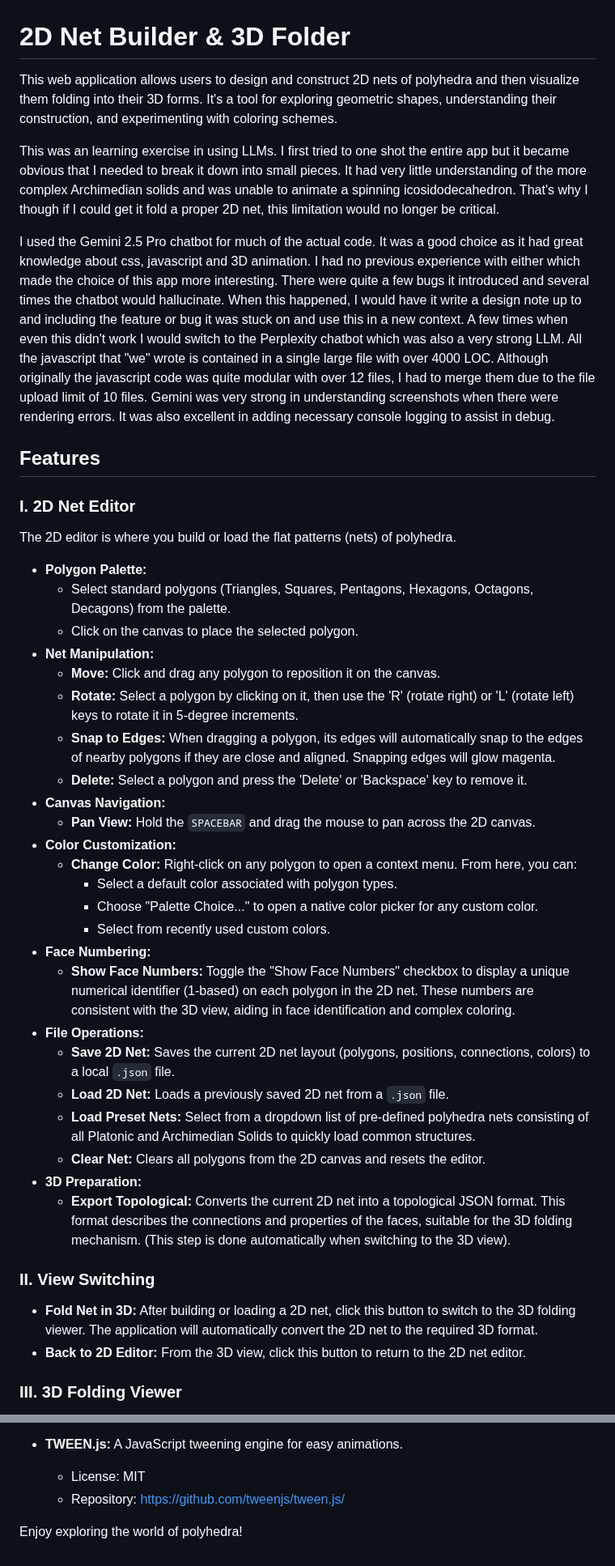
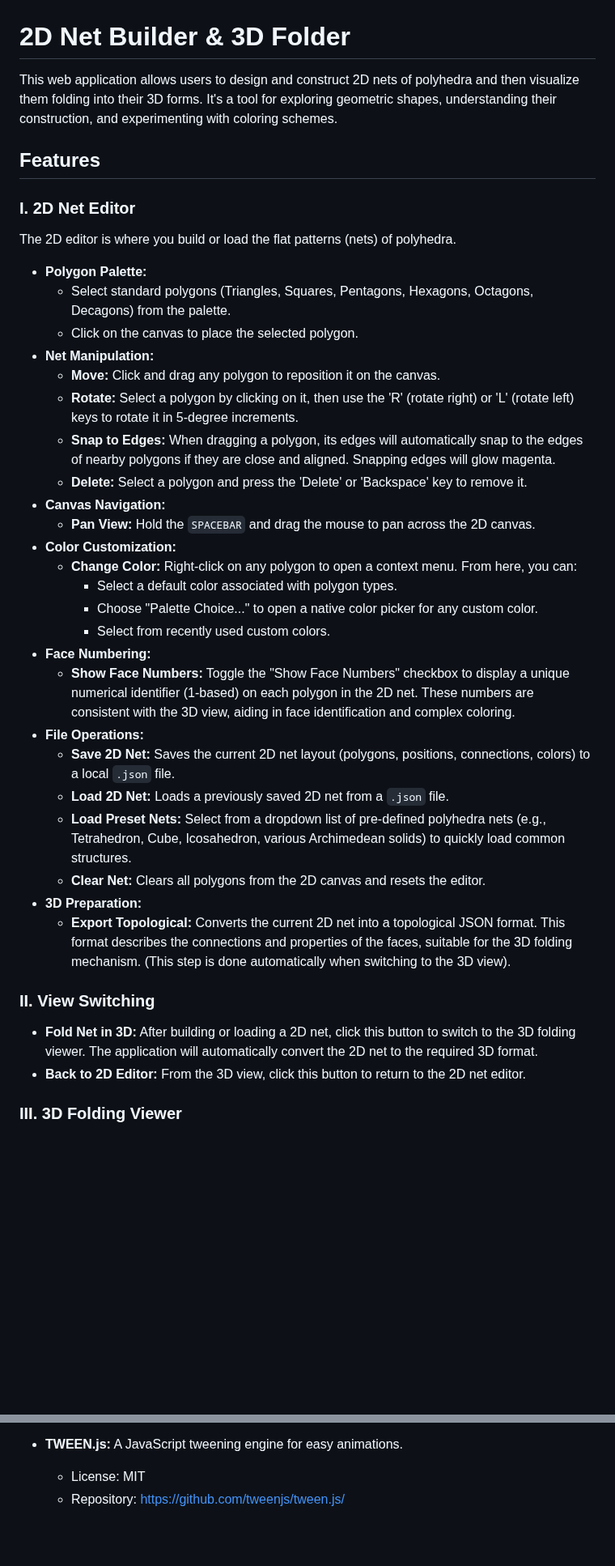
Before and after one commit to herma48852/NetFolderBuilder, a Markdown page: README.md, 2 parts joined by grey strips. Shown at 81% size. Rendered like a GitHub page; blank space fills up the shorter version.

```diff
--- a/README.md
+++ b/README.md
@@ -1,14 +1,7 @@
 # 2D Net Builder & 3D Folder
 
-This web application allows users to design and construct 2D nets of polyhedra and then visualize them folding into their 3D forms. It's a tool for exploring geometric shapes, understanding their construction, and experimenting with coloring schemes.
-
-This was an learning exercise in using LLMs. I first tried to one shot the entire app but it became obvious that I needed to break it down into small pieces. It had very little understanding of the more complex Archimedian solids and was unable to animate a spinning icosidodecahedron. That's why I though if I could get it fold a proper 2D net, this limitation would no longer be
-critical.
-
-I used the Gemini 2.5 Pro chatbot for much of the actual code. It was a good choice as it had great knowledge about css, javascript and 3D animation. I had no previous experience with either which made the choice of this app more interesting. There were quite a few bugs it introduced and several times the chatbot would hallucinate.
-When this happened, I would have it write a design note up to and including the feature or bug it was stuck on and use this in a new context. A few times when even this didn't work I would switch to the Perplexity chatbot which was also a very strong LLM. All the javascript that "we" wrote is contained in a single large
-file with over 4000 LOC. Although originally the javascript code was quite modular with over 12  files,  I had to merge them due to the file upload limit of 10 files. Gemini was very strong in understanding screenshots when there were rendering errors. It was also excellent in adding necessary console logging to assist in debug.
-
+This web application allows users to design and construct 2D nets of polyhedra and then visualize them folding into their 3D forms.
+It's a tool for exploring geometric shapes, understanding their construction, and experimenting with coloring schemes.
 
 ## Features
 
@@ -21,8 +14,10 @@ The 2D editor is where you build or load the flat patterns (nets) of polyhedra.
     * Click on the canvas to place the selected polygon.
 * **Net Manipulation:**
     * **Move:** Click and drag any polygon to reposition it on the canvas.
-    * **Rotate:** Select a polygon by clicking on it, then use the 'R' (rotate right) or 'L' (rotate left) keys to rotate it in 5-degree increments.
-    * **Snap to Edges:** When dragging a polygon, its edges will automatically snap to the edges of nearby polygons if they are close and aligned. Snapping edges will glow magenta.
+    * **Rotate:** Select a polygon by clicking on it, then use the 'R' (rotate right) or 'L' (rotate left) keys to
+    rotate it in 5-degree increments.
+    * **Snap to Edges:** When dragging a polygon, its edges will automatically snap to the edges of nearby
+    polygons if they are close and aligned. Snapping edges will glow magenta.
     * **Delete:** Select a polygon and press the 'Delete' or 'Backspace' key to remove it.
 * **Canvas Navigation:**
     * **Pan View:** Hold the `SPACEBAR` and drag the mouse to pan across the 2D canvas.
@@ -32,18 +27,23 @@ The 2D editor is where you build or load the flat patterns (nets) of polyhedra.
         * Choose "Palette Choice..." to open a native color picker for any custom color.
         * Select from recently used custom colors.
 * **Face Numbering:**
-    * **Show Face Numbers:** Toggle the "Show Face Numbers" checkbox to display a unique numerical identifier (1-based) on each polygon in the 2D net. These numbers are consistent with the 3D view, aiding in face identification and complex coloring.
+    * **Show Face Numbers:** Toggle the "Show Face Numbers" checkbox to display a unique numerical identifier (1-based)
+    on each polygon in the 2D net. These numbers are consistent with the 3D view, aiding in face identification and complex coloring.
 * **File Operations:**
     * **Save 2D Net:** Saves the current 2D net layout (polygons, positions, connections, colors) to a local `.json` file.
     * **Load 2D Net:** Loads a previously saved 2D net from a `.json` file.
-    * **Load Preset Nets:** Select from a dropdown list of pre-defined polyhedra nets consisting of all Platonic and Archimedian Solids to quickly load common structures.
+    * **Load Preset Nets:** Select from a dropdown list of pre-defined polyhedra nets (e.g., Tetrahedron, Cube, Icosahedron,
+    various Archimedean solids) to quickly load common structures.
     * **Clear Net:** Clears all polygons from the 2D canvas and resets the editor.
 * **3D Preparation:**
-    * **Export Topological:** Converts the current 2D net into a topological JSON format. This format describes the connections and properties of the faces, suitable for the 3D folding mechanism. (This step is done automatically when switching to the 3D view).
+    * **Export Topological:** Converts the current 2D net into a topological JSON format. This format describes
+    the connections and properties of the faces, suitable for the 3D folding mechanism. (This step is done
+    automatically when switching to the 3D view).
 
 ### II. View Switching
 
-* **Fold Net in 3D:** After building or loading a 2D net, click this button to switch to the 3D folding viewer. The application will automatically convert the 2D net to the required 3D format.
+* **Fold Net in 3D:** After building or loading a 2D net, click this button to switch to the 3D folding viewer.
+The application will automatically convert the 2D net to the required 3D format.
 * **Back to 2D Editor:** From the 3D view, click this button to return to the 2D net editor.
 
 ### III. 3D Folding Viewer
@@ -120,5 +143,3 @@ This project utilizes the following open-source libraries:
 * **TWEEN.js:** A JavaScript tweening engine for easy animations.
     * License: MIT
     * Repository: [https://github.com/tweenjs/tween.js/](https://github.com/tweenjs/tween.js/)
-
-Enjoy exploring the world of polyhedra!
```
Also changed, not shown: other parts of README.md (+25 -2 lines).
